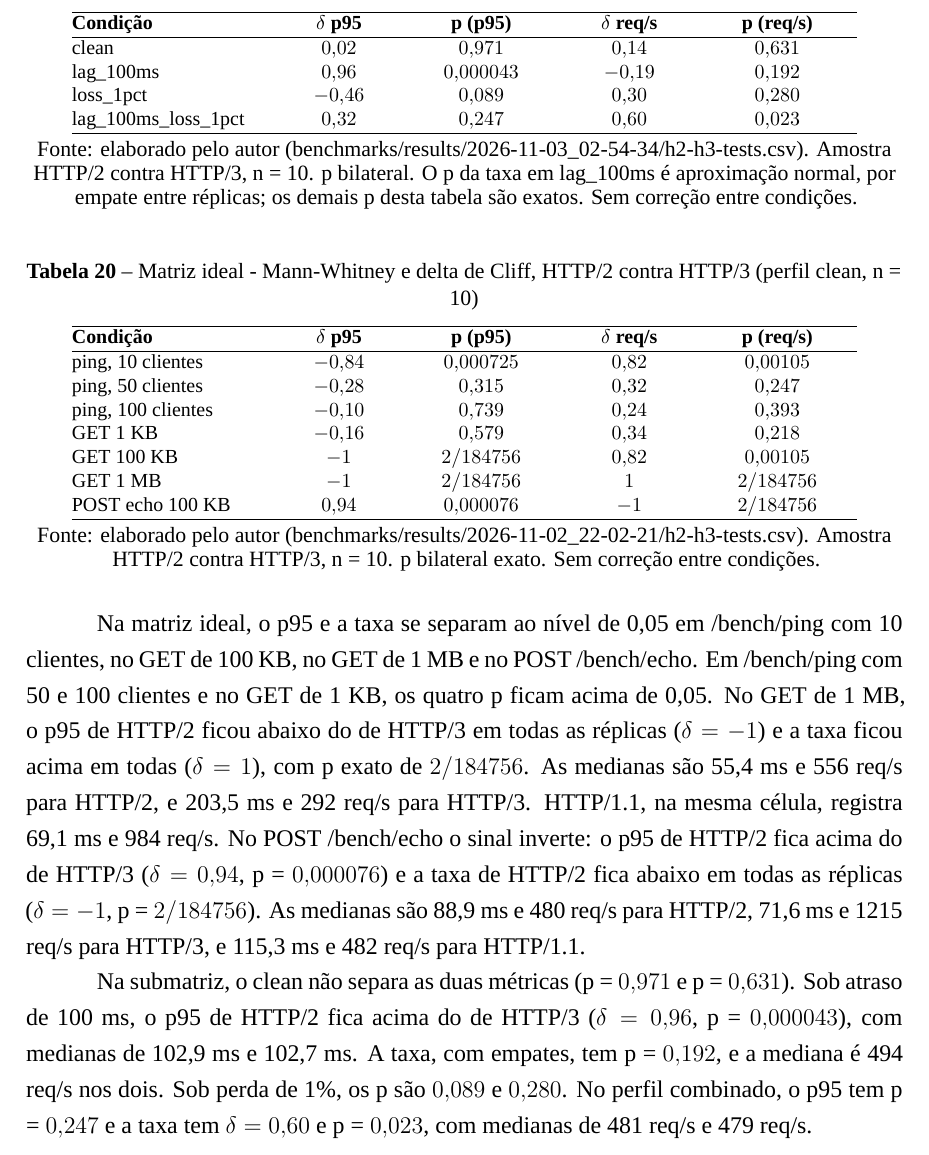
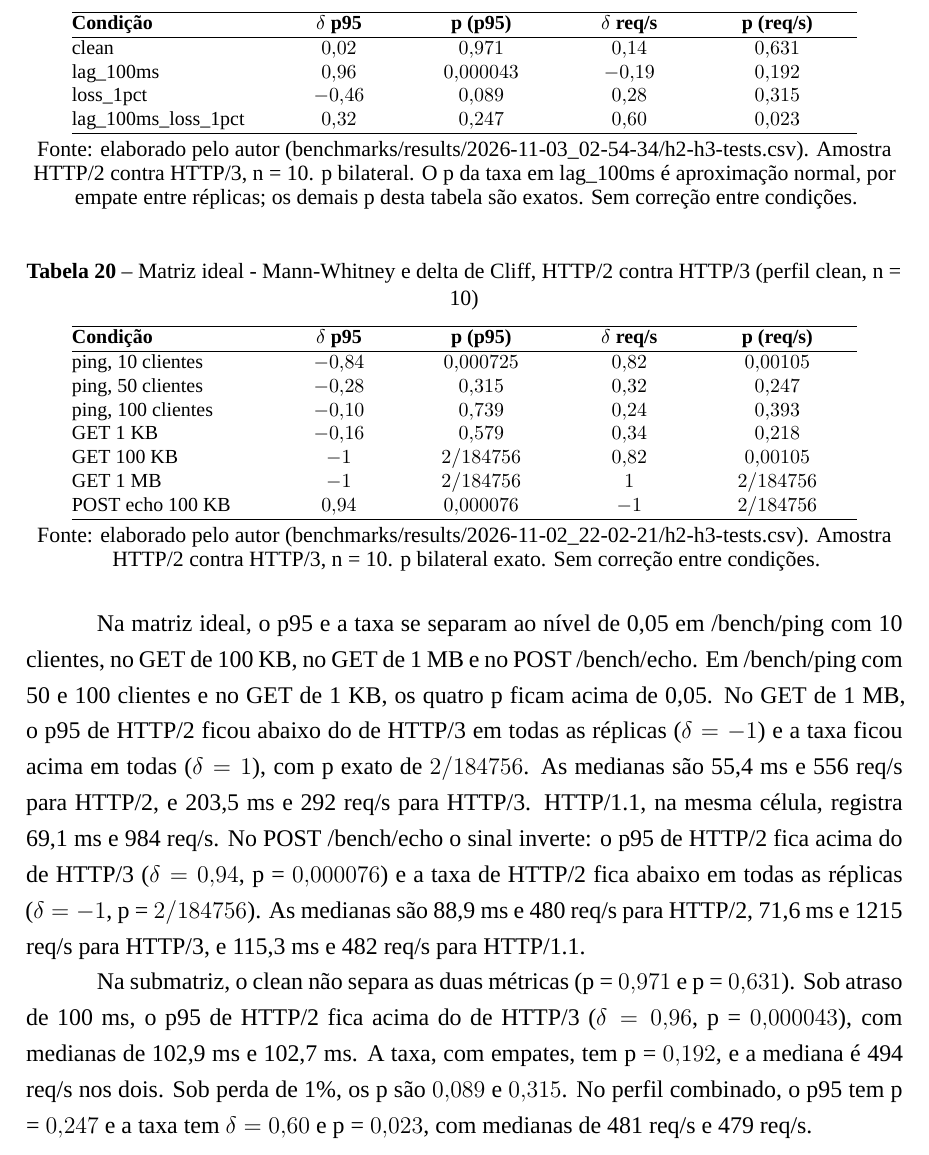
Before and after one commit to mendeslian/HTTP3-TCC-LaTeX, a LaTeX thesis (main.tex, which reads capitulos/capitulo5/conteudo.tex): part of page 45 of 53, cut so that both start at the same text. Compiled offline with XeLaTeX; a missing font is replaced by an installed copy or a similar font.

Commit message:
fix: adjusting request calculation table values

```diff
--- a/capitulos/capitulo5/conteudo.tex
+++ b/capitulos/capitulo5/conteudo.tex
@@ -231,7 +231,7 @@ HTTP/2 e HTTP/3 foram comparados em cada condição, com as dez réplicas de cad
 \hline
 clean & $0{,}02$ & $0{,}971$ & $0{,}14$ & $0{,}631$ \\
 lag\_100ms & $0{,}96$ & $0{,}000043$ & $-0{,}19$ & $0{,}192$ \\
-loss\_1pct & $-0{,}46$ & $0{,}089$ & $0{,}30$ & $0{,}280$ \\
+loss\_1pct & $-0{,}46$ & $0{,}089$ & $0{,}28$ & $0{,}315$ \\
 lag\_\allowbreak 100ms\_\allowbreak loss\_\allowbreak 1pct & $0{,}32$ & $0{,}247$ & $0{,}60$ & $0{,}023$ \\
 \hline
 \end{tabular}
@@ -260,7 +260,7 @@ POST echo 100 KB & $0{,}94$ & $0{,}000076$ & $-1$ & $2/184756$ \\
 
 Na matriz ideal, o p95 e a taxa se separam ao nível de 0,05 em /bench/ping com 10 clientes, no GET de 100 KB, no GET de 1 MB e no POST /bench/echo. Em /bench/ping com 50 e 100 clientes e no GET de 1 KB, os quatro p ficam acima de 0,05. No GET de 1 MB, o p95 de HTTP/2 ficou abaixo do de HTTP/3 em todas as réplicas ($\delta = -1$) e a taxa ficou acima em todas ($\delta = 1$), com p exato de $2/184756$. As medianas são 55,4 ms e 556 req/s para HTTP/2, e 203,5 ms e 292 req/s para HTTP/3. HTTP/1.1, na mesma célula, registra 69,1 ms e 984 req/s. No POST /bench/echo o sinal inverte: o p95 de HTTP/2 fica acima do de HTTP/3 ($\delta = 0{,}94$, p = $0{,}000076$) e a taxa de HTTP/2 fica abaixo em todas as réplicas ($\delta = -1$, p = $2/184756$). As medianas são 88,9 ms e 480 req/s para HTTP/2, 71,6 ms e 1215 req/s para HTTP/3, e 115,3 ms e 482 req/s para HTTP/1.1.
 
-Na submatriz, o clean não separa as duas métricas (p = $0{,}971$ e p = $0{,}631$). Sob atraso de 100 ms, o p95 de HTTP/2 fica acima do de HTTP/3 ($\delta = 0{,}96$, p = $0{,}000043$), com medianas de 102,9 ms e 102,7 ms. A taxa, com empates, tem p = $0{,}192$, e a mediana é 494 req/s nos dois. Sob perda de 1\%, os p são $0{,}089$ e $0{,}280$. No perfil combinado, o p95 tem p = $0{,}247$ e a taxa tem $\delta = 0{,}60$ e p = $0{,}023$, com medianas de 481 req/s e 479 req/s.
+Na submatriz, o clean não separa as duas métricas (p = $0{,}971$ e p = $0{,}631$). Sob atraso de 100 ms, o p95 de HTTP/2 fica acima do de HTTP/3 ($\delta = 0{,}96$, p = $0{,}000043$), com medianas de 102,9 ms e 102,7 ms. A taxa, com empates, tem p = $0{,}192$, e a mediana é 494 req/s nos dois. Sob perda de 1\%, os p são $0{,}089$ e $0{,}315$. No perfil combinado, o p95 tem p = $0{,}247$ e a taxa tem $\delta = 0{,}60$ e p = $0{,}023$, com medianas de 481 req/s e 479 req/s.
 
 O h2load abre um cliente por valor de \texttt{-c} e mantém a conexão durante o patamar, com um stream em voo. A taxa sob atraso de 100 ms, igual nos três protocolos, acompanha esse desenho. A Tabela~\ref{tab:sonda-http3} registra a sonda de 31 de outubro de 2026, feita com o cliente curl, uma requisição por processo. Essa sonda não foi refeita com o h2load, e os percentis dela não entram nas tabelas desta campanha.
 
```
